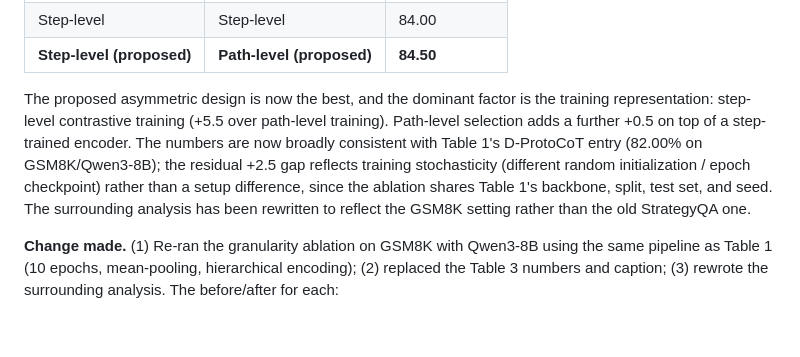
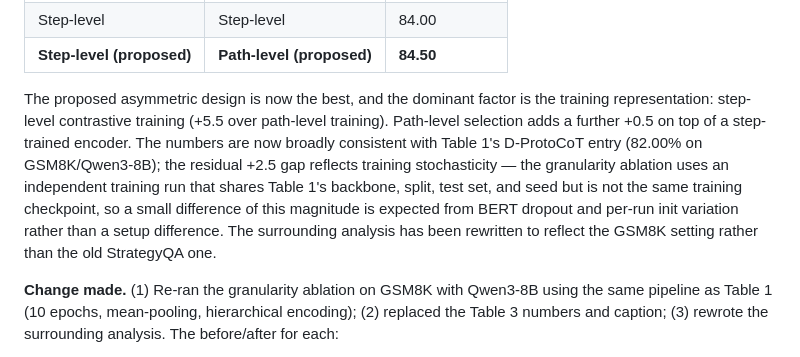
Before and after one commit to zhang2gongzi/C-CoT-Contrastive-Chain-of-Thought-Enhancing-LLM-Reasoning-via-Contrastive-Representation-Alignment, a Markdown page: reviewer/revision_notes.md, the part around the change. GitHub-like rendering; blank space fills up the shorter version.

Commit message:
Revise revision notes for GSM8K analysis and results
Updated analysis and results for asymmetric design on GSM8K setting. Re-ran granularity ablation and revised Table 3.

```diff
--- a/reviewer/revision_notes.md
+++ b/reviewer/revision_notes.md
@@ -371,7 +371,7 @@ We have re-run the granularity ablation with a script that shares the main exper
 | Step-level | Step-level | 84.00 |
 | **Step-level (proposed)** | **Path-level (proposed)** | **84.50** |
 
-The proposed asymmetric design is now the best, and the dominant factor is the training representation: step-level contrastive training (+5.5 over path-level training). Path-level selection adds a further +0.5 on top of a step-trained encoder. The numbers are now broadly consistent with Table 1's D-ProtoCoT entry (82.00% on GSM8K/Qwen3-8B); the residual +2.5 gap reflects training stochasticity (different random initialization / epoch checkpoint) rather than a setup difference, since the ablation shares Table 1's backbone, split, test set, and seed. The surrounding analysis has been rewritten to reflect the GSM8K setting rather than the old StrategyQA one.
+The proposed asymmetric design is now the best, and the dominant factor is the training representation: step-level contrastive training (+5.5 over path-level training). Path-level selection adds a further +0.5 on top of a step-trained encoder. The numbers are now broadly consistent with Table 1's D-ProtoCoT entry (82.00% on GSM8K/Qwen3-8B); the residual +2.5 gap reflects training stochasticity — the granularity ablation uses an independent training run that shares Table 1's backbone, split, test set, and seed but is not the same training checkpoint, so a small difference of this magnitude is expected from BERT dropout and per-run init variation rather than a setup difference. The surrounding analysis has been rewritten to reflect the GSM8K setting rather than the old StrategyQA one.
 
 **Change made.** (1) Re-ran the granularity ablation on GSM8K with Qwen3-8B using the same pipeline as Table 1 (10 epochs, mean-pooling, hierarchical encoding); (2) replaced the Table 3 numbers and caption; (3) rewrote the surrounding analysis. The before/after for each:
 
```
